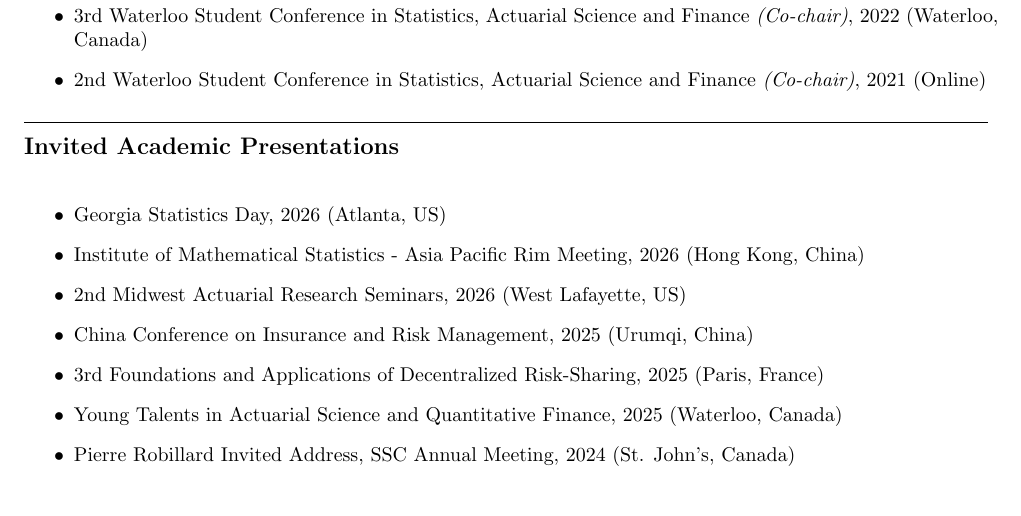
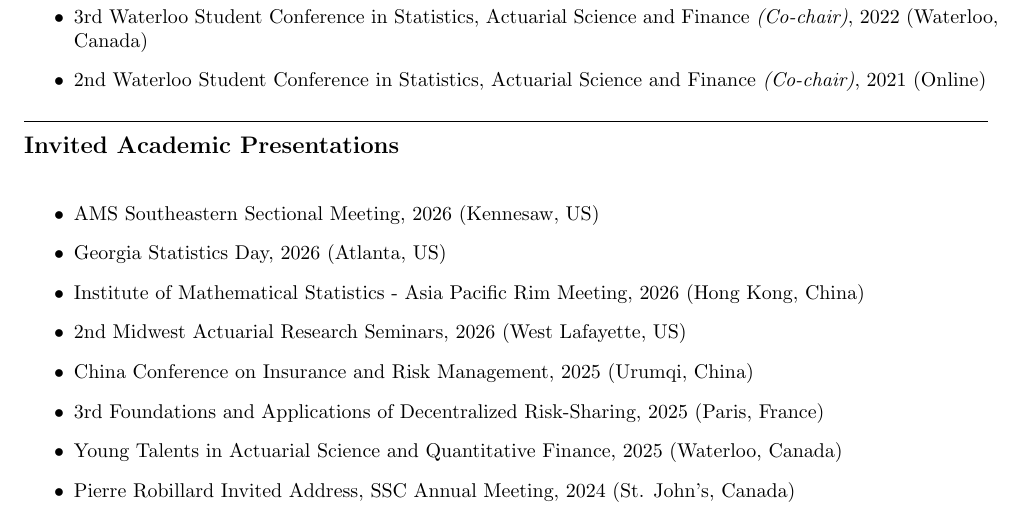
Before and after one commit to qwangan/qwangan.github.io, a LaTeX CV (cv-source/Curriculum_Vitae.tex): part of page 4 of 5, cut so that both start at the same text. Compiled offline with pdfLaTeX.

Commit message:
Build CV PDF from website data

```diff
--- a/cv-source/Curriculum_Vitae.tex
+++ b/cv-source/Curriculum_Vitae.tex
@@ -216,6 +216,7 @@ University of Science and Technology of China (School of Management) (Hefei, Chi
 \nopagebreak[4]
 
 \begin{itemize}
+  \item AMS Southeastern Sectional Meeting, 2026 (Kennesaw, US)
   \item Georgia Statistics Day, 2026 (Atlanta, US)
   \item Institute of Mathematical Statistics - Asia Pacific Rim Meeting, 2026 (Hong Kong, China)
   \item 2nd Midwest Actuarial Research Seminars, 2026 (West Lafayette, US)
```
Also changed, not shown: files/Curriculum_Vitae.pdf.
